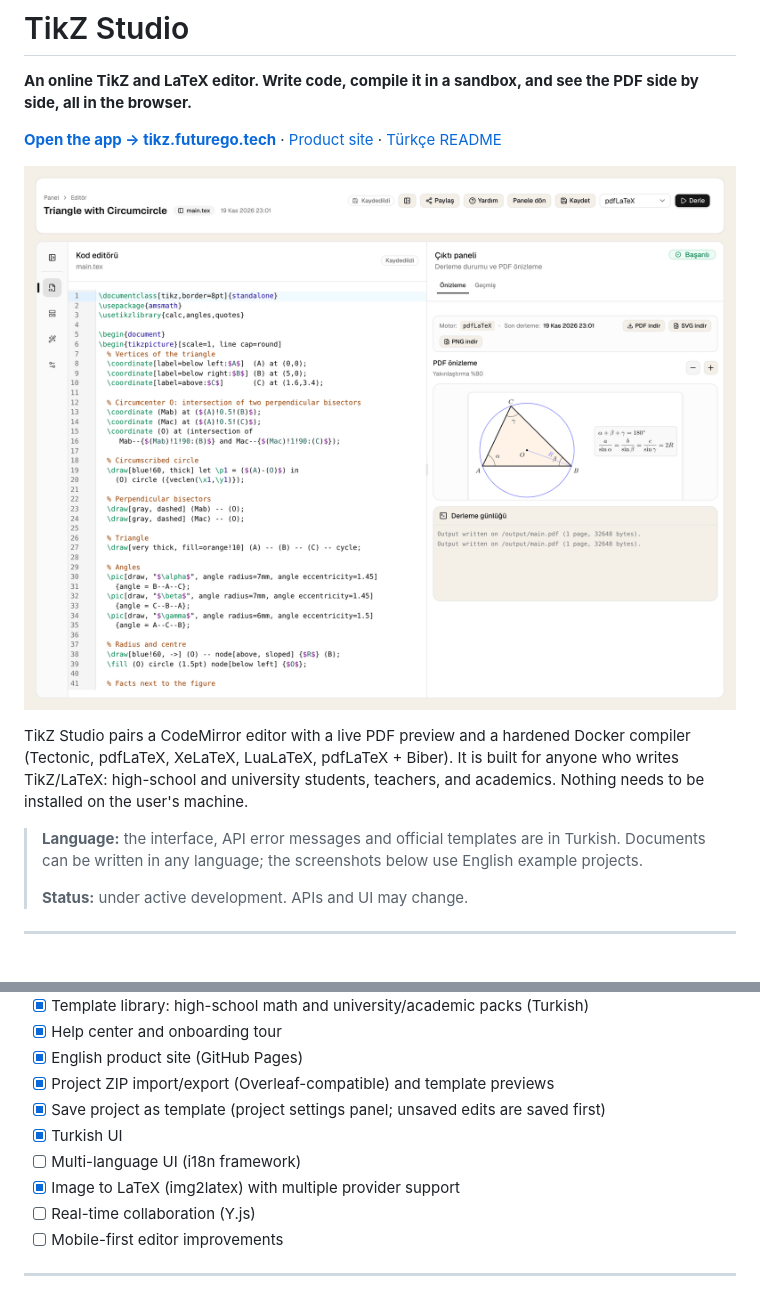
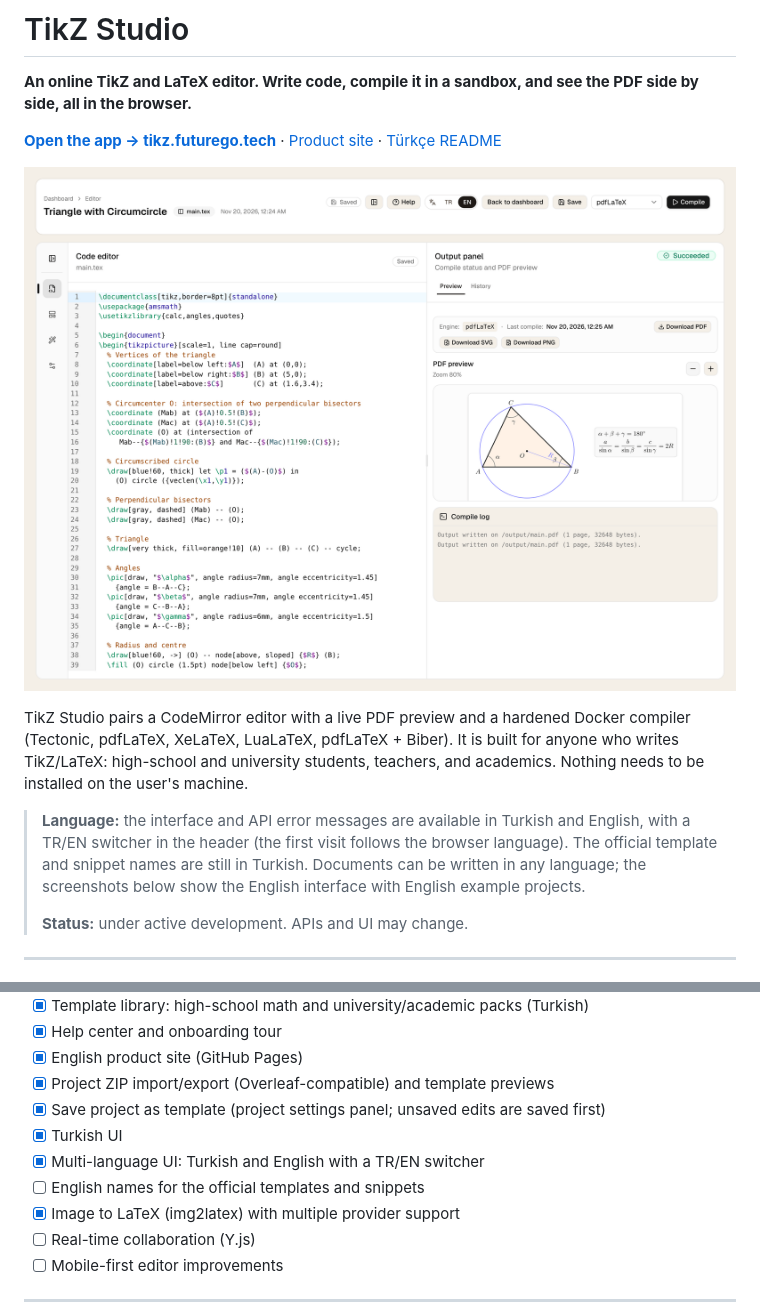
Before and after one commit to yucel-yilmaz/tikzstudio, a Markdown page: README.md, 2 parts joined by grey strips. Rendered like a GitHub page; pictures changed too: site/screenshots/editor-preview.png.

```diff
--- a/README.md
+++ b/README.md
@@ -8,7 +8,7 @@
 
 TikZ Studio pairs a CodeMirror editor with a live PDF preview and a hardened Docker compiler (Tectonic, pdfLaTeX, XeLaTeX, LuaLaTeX, pdfLaTeX + Biber). It is built for anyone who writes TikZ/LaTeX: high-school and university students, teachers, and academics. Nothing needs to be installed on the user's machine.
 
-> **Language:** the interface, API error messages and official templates are in Turkish. Documents can be written in any language; the screenshots below use English example projects.
+> **Language:** the interface and API error messages are available in Turkish and English, with a TR/EN switcher in the header (the first visit follows the browser language). The official template and snippet names are still in Turkish. Documents can be written in any language; the screenshots below show the English interface with English example projects.
 >
 > **Status:** under active development. APIs and UI may change.
 
@@ -371,7 +371,8 @@ npm run db:migrate
 - [x] Project ZIP import/export (Overleaf-compatible) and template previews
 - [x] Save project as template (project settings panel; unsaved edits are saved first)
 - [x] Turkish UI
-- [ ] Multi-language UI (i18n framework)
+- [x] Multi-language UI: Turkish and English with a TR/EN switcher
+- [ ] English names for the official templates and snippets
 - [x] Image to LaTeX (img2latex) with multiple provider support
 - [ ] Real-time collaboration (Y.js)
 - [ ] Mobile-first editor improvements
```
Also changed, not shown: other parts of README.md (+4 -4 lines), README.tr.md (+2 -2 lines), site/screenshots/article-editor.png, site/screenshots/dashboard.png, site/screenshots/mobile-editor.png, site/screenshots/public-share.png, site/screenshots/template-gallery.png, 1 other file.
